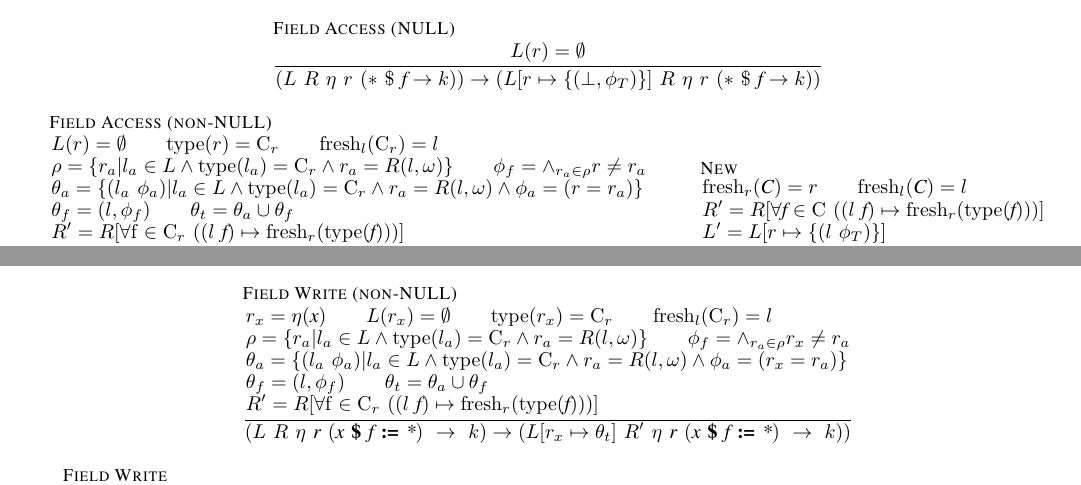
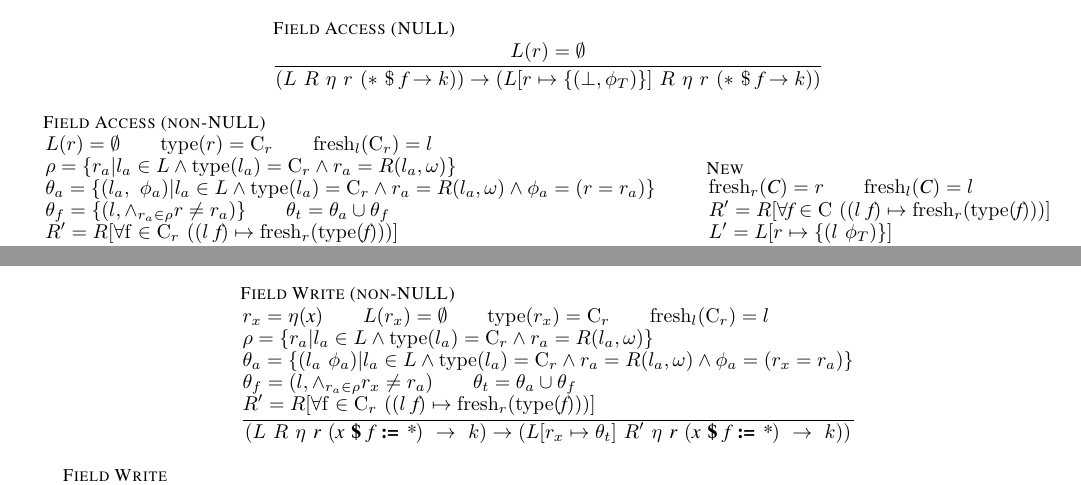
Before and after one commit to ericmercer/uber-lazy, a LaTeX paper (tex/paper.tex, which reads tex/machine-rules.tex): two parts of pages 3 and 4 of 4, joined at a grey line, cut so that both start at the same text. Compiled offline with pdfLaTeX.

Commit message:
fixed some typos

```diff
--- a/tex/machine-rules.tex
+++ b/tex/machine-rules.tex
@@ -22,10 +22,9 @@
       L(r) = \emptyset \\
       \mathrm{type}(r) = \mathrm{C}_r\\
       \mathrm{fresh}_l(\mathrm{C}_r) = l \\\\
-      \rho = \{ r_a |  l_a\in L \wedge \mathrm{type}(l_a) = \mathrm{C}_r \wedge r_a = R(l,\omega)\} \\
-      \phi_f = \wedge_{r_a \in \rho} r \ne r_a\\\\
-      \theta_a = \{ ( l_a\ \phi_a ) | l_a\in L \wedge \mathrm{type}(l_a) = \mathrm{C}_r \wedge r_a = R(l,\omega) \wedge \phi_a = (r = r_a) \} \\\\
-      \theta_f = {(l,\phi_f)}\\
+      \rho = \{ r_a |  l_a\in L \wedge \mathrm{type}(l_a) = \mathrm{C}_r \wedge r_a = R(l_a,\omega)\} \\\\
+      \theta_a = \{ ( l_a ,\ \phi_a ) | l_a\in L \wedge \mathrm{type}(l_a) = \mathrm{C}_r \wedge r_a = R(l_a,\omega) \wedge \phi_a = (r = r_a) \} \\\\
+      \theta_f = \{(l,\wedge_{r_a \in \rho} r \ne r_a)\}\\
       \theta_t = \theta_a \cup \theta_f \\\\
       R^\prime = R[\forall \mathrm{f} \in \mathrm{C}_r\ ((l\ \cfgnt{f}) \mapsto \mathrm{fresh}_r(\mathrm{type}(\cfgnt{f})))]
     }{
@@ -180,10 +179,9 @@
       L(r_x) = \emptyset \\
       \mathrm{type}(r_x) = \mathrm{C}_r\\
       \mathrm{fresh}_l(\mathrm{C}_r) = l \\\\
-      \rho = \{ r_a |  l_a\in L \wedge \mathrm{type}(l_a) = \mathrm{C}_r \wedge r_a = R(l,\omega)\} \\
-      \phi_f = \wedge_{r_a \in \rho} r_x \ne r_a\\\\
-      \theta_a = \{ ( l_a\ \phi_a ) | l_a\in L \wedge \mathrm{type}(l_a) = \mathrm{C}_r \wedge r_a = R(l,\omega) \wedge \phi_a = (r_x = r_a) \} \\\\
-      \theta_f = {(l,\phi_f)}\\
+      \rho = \{ r_a |  l_a\in L \wedge \mathrm{type}(l_a) = \mathrm{C}_r \wedge r_a = R(l_a,\omega)\} \\\\
+      \theta_a = \{ ( l_a\ \phi_a ) | l_a\in L \wedge \mathrm{type}(l_a) = \mathrm{C}_r \wedge r_a = R(l_a,\omega) \wedge \phi_a = (r_x = r_a) \} \\\\
+      \theta_f = {(l,\wedge_{r_a \in \rho} r_x \ne r_a)}\\
       \theta_t = \theta_a \cup \theta_f \\\\
       R^\prime = R[\forall \mathrm{f} \in \mathrm{C}_r\ ((l\ \cfgnt{f}) \mapsto \mathrm{fresh}_r(\mathrm{type}(\cfgnt{f})))]
     }{
```
